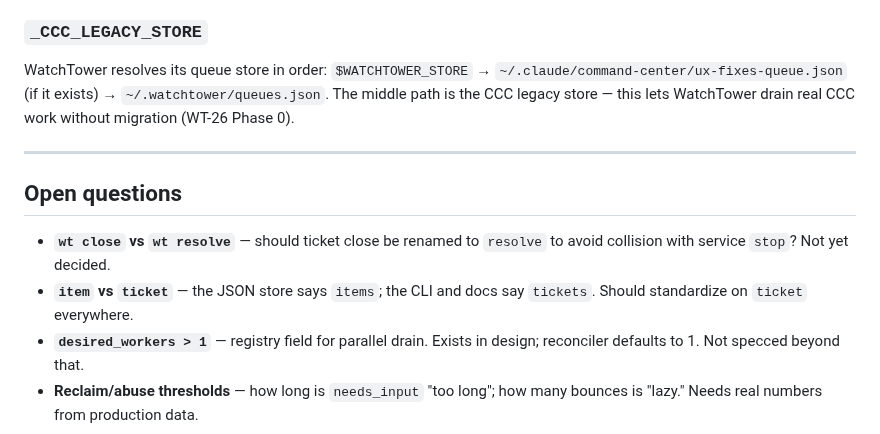
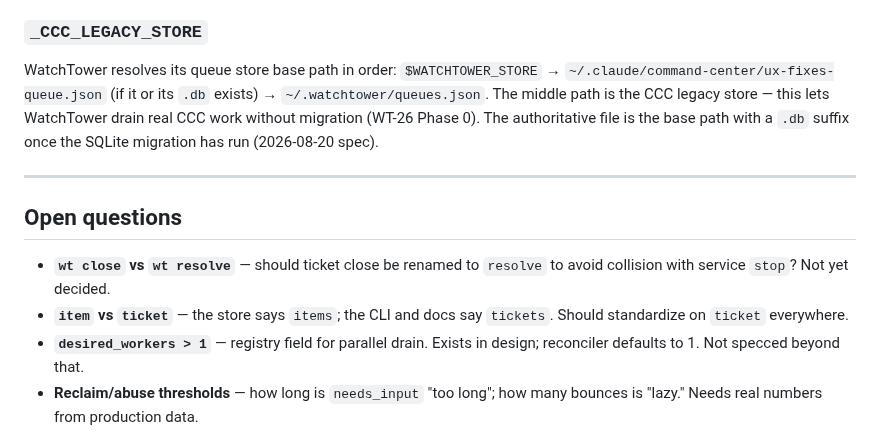
Before and after one commit to amirfish1/watchtower, a Markdown page: docs/worker-lifecycle.md, the part around the change. Rendered like a GitHub page.

```diff
--- a/docs/worker-lifecycle.md
+++ b/docs/worker-lifecycle.md
@@ -333,10 +333,12 @@ bundles and keeps a released conversation out of eligible staffing.
 
 ### `_CCC_LEGACY_STORE`
 
-WatchTower resolves its queue store in order: `$WATCHTOWER_STORE` →
-`~/.claude/command-center/ux-fixes-queue.json` (if it exists) →
+WatchTower resolves its queue store base path in order: `$WATCHTOWER_STORE` →
+`~/.claude/command-center/ux-fixes-queue.json` (if it or its `.db` exists) →
 `~/.watchtower/queues.json`. The middle path is the CCC legacy store — this
-lets WatchTower drain real CCC work without migration (WT-26 Phase 0).
+lets WatchTower drain real CCC work without migration (WT-26 Phase 0). The
+authoritative file is the base path with a `.db` suffix once the SQLite
+migration has run (2026-08-20 spec).
 
 ---
 
@@ -344,7 +346,7 @@ lets WatchTower drain real CCC work without migration (WT-26 Phase 0).
 
 - **`wt close` vs `wt resolve`** — should ticket close be renamed to `resolve`
   to avoid collision with service `stop`? Not yet decided.
-- **`item` vs `ticket`** — the JSON store says `items`; the CLI and docs say
+- **`item` vs `ticket`** — the store says `items`; the CLI and docs say
   `tickets`. Should standardize on `ticket` everywhere.
 - **`desired_workers > 1`** — registry field for parallel drain. Exists in
   design; reconciler defaults to 1. Not specced beyond that.
```
Also changed, not shown: README.md (+9 -3 lines), docs/agent-discovery.md (+4 -3 lines).
